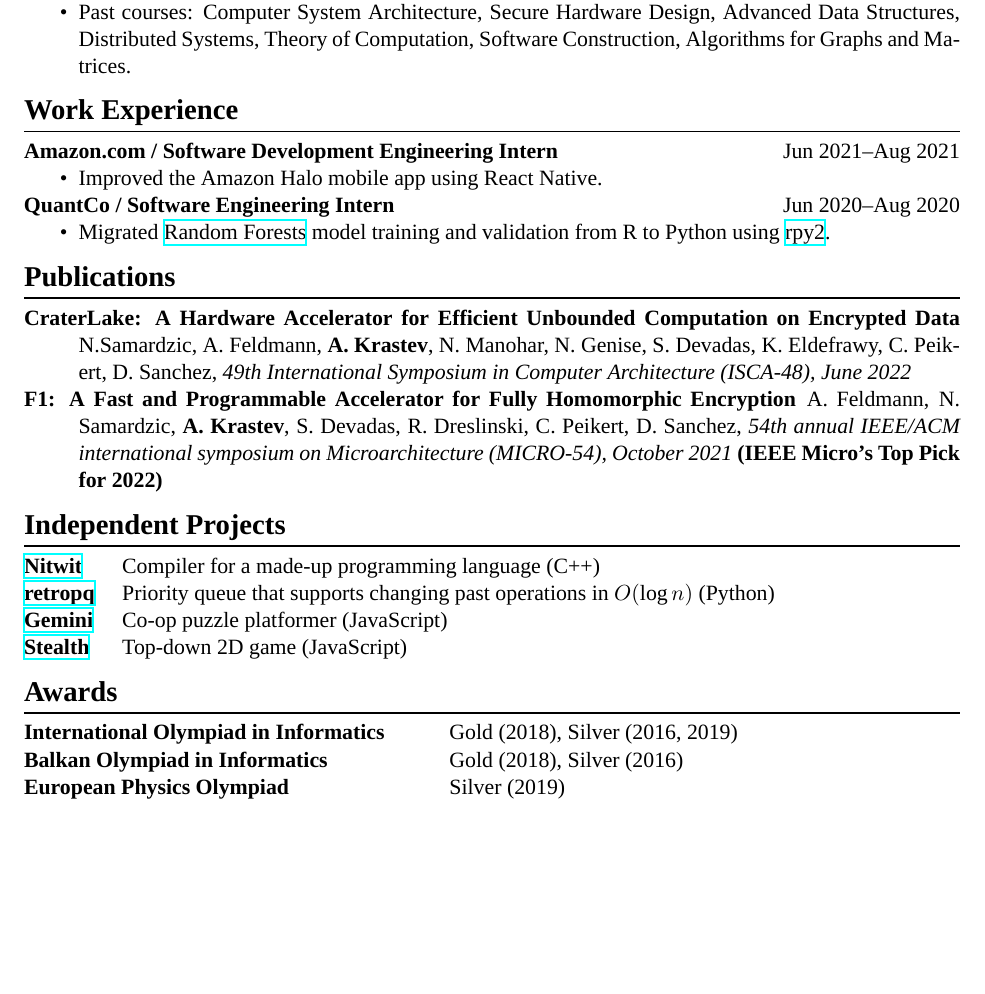
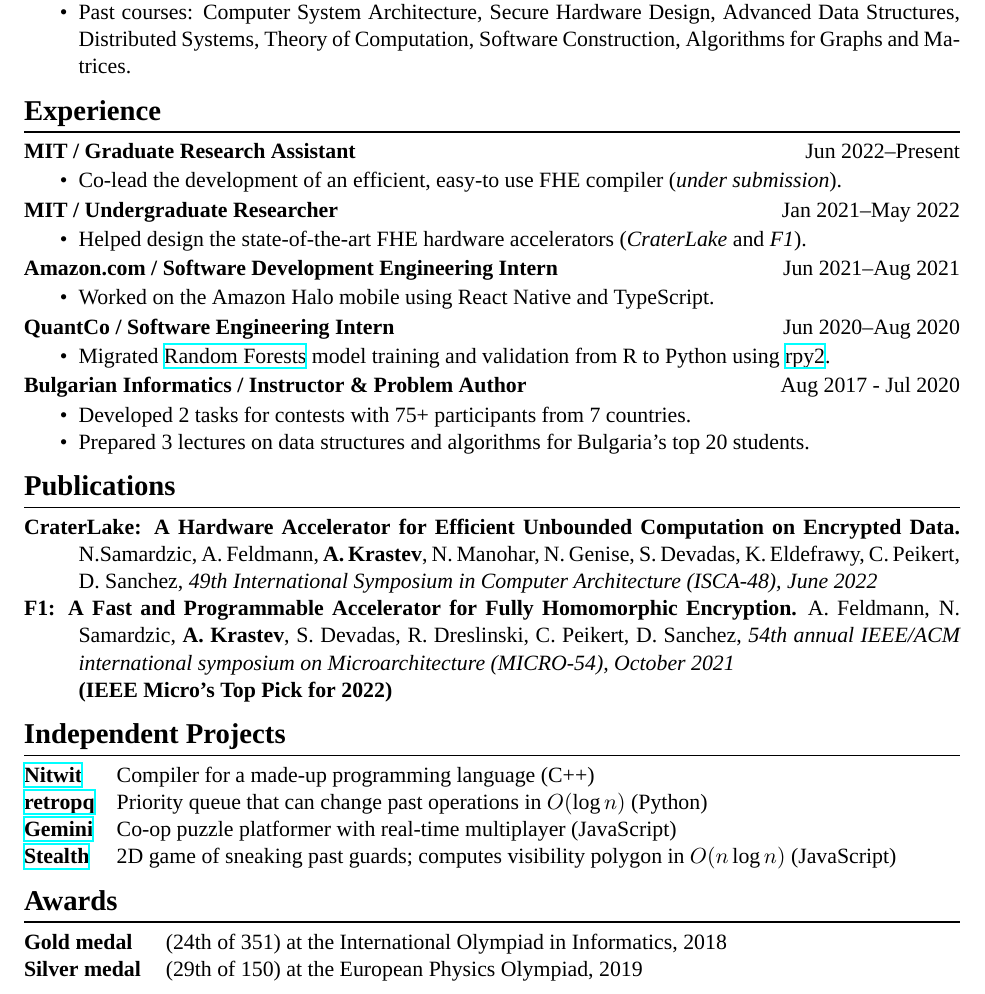
Before and after one commit to Alaxe/alaxe.github.io, a LaTeX CV (resume/aleksandar-krastev.tex): part of the page, cut so that both start at the same text, the shorter picture padded with empty space. Compiled offline with XeLaTeX; a missing font is replaced by an installed copy or a similar font.

Commit message:
Update resume

```diff
--- a/resume/aleksandar-krastev.tex
+++ b/resume/aleksandar-krastev.tex
@@ -4,10 +4,10 @@
 
 \usepackage{enumitem}
 \usepackage{titlesec}
-\usepackage{multicol}
 \usepackage{hyperref}
 
 \usepackage{noto}
+\usepackage[T1]{fontenc}
 \setmainfont[BoldFont={Noto Serif Medium}]{Noto Serif Light}
 
 
@@ -15,7 +15,7 @@
 \setlength{\parskip}{.5em}
 \titlespacing{\section}{0pt}{0em}{0em}
 \titleformat{\section}{\bf\Large}{\thesection}{1em}{}[{\titlerule[0.8pt]}]
-\setlist{nosep, topsep=-\parskip}
+\setlist{nosep, topsep=-0.4em}
 \setlist[description]{leftmargin=!}
 
 \renewcommand{\labelitemi}{\textbullet}
@@ -58,12 +58,28 @@ $\bullet$ \href{https://github.com/Alaxe}{https://github.com/Alaxe} \hfill
 
 
 
-\section*{Work Experience}
+\section*{Experience}
+\textbf{MIT / Graduate Research Assistant}
+\hfill
+\textsc{Jun 2022--Present}
+\begin{itemize}
+    \item Co-lead the development of an efficient, easy-to use FHE compiler
+        (\emph{under submission}).
+\end{itemize}
+
+\textbf{MIT / Undergraduate Researcher}
+\hfill
+\textsc{Jan 2021--May 2022}
+\begin{itemize}
+    \item Helped design the state-of-the-art FHE hardware accelerators
+        (\emph{CraterLake} and \emph{F1}).
+\end{itemize}
+
 \textbf{Amazon.com / Software Development Engineering Intern}
 \hfill
 \textsc{Jun 2021--Aug 2021}
 \begin{itemize}
-    \item Improved the Amazon Halo mobile app using React Native.
+    \item Worked on the Amazon Halo mobile using React Native and TypeScript.
 \end{itemize}
 
 \textbf{QuantCo / Software Engineering Intern}
@@ -75,39 +91,48 @@ $\bullet$ \href{https://github.com/Alaxe}{https://github.com/Alaxe} \hfill
         \href{https://rpy2.github.io/}{rpy2}.
 \end{itemize}
 
+\textbf{Bulgarian Informatics / Instructor \& Problem Author}
+\hfill
+\textsc{Aug 2017 - Jul 2020}
+\begin{itemize}
+    \item Developed 2 tasks for contests with 75+ participants from 7 countries.
+    \item Prepared 3 lectures on data structures and algorithms for Bulgaria's
+        top 20 students.
+\end{itemize}
+
 \section*{Publications}
 \begin{description}[style=sameline]
 \item[CraterLake: A Hardware Accelerator for Efficient Unbounded Computation on
-    Encrypted Data] N.Samardzic, A. Feldmann, \textbf{A. Krastev}, N. Manohar, N. Genise, S.
+    Encrypted Data.] N.Samardzic, A. Feldmann, \textbf{A. Krastev}, N. Manohar, N. Genise, S.
     Devadas, K. Eldefrawy, C. Peikert, D. Sanchez, \textit{49th International
     Symposium in Computer Architecture (ISCA-48), June 2022}
 \item[F1: A Fast and Programmable Accelerator for Fully Homomorphic
-    Encryption]
+    Encryption.]
     A. Feldmann, N. Samardzic, \textbf{A. Krastev}, S. Devadas, R. Dreslinski,
     C. Peikert, D. Sanchez, \textit{54th annual IEEE/ACM international
-    symposium on Microarchitecture (MICRO-54), October 2021}
+    symposium on Microarchitecture (MICRO-54), October 2021}\\
     \textbf{(IEEE Micro's Top Pick for 2022)}
 \end{description}
 
 \section*{Independent Projects}
-\begin{description}[labelwidth=4em]
+\begin{description}[labelwidth=3.75em]
     \item[\href{https://github.com/Alaxe/nitwit}{Nitwit}]
         Compiler for a made-up programming language (C++)
     \item[\href{https://github.com/6851-2021/retroactive-priority-queue}{retropq}]
-        Priority queue that supports changing past operations in $O(\log n)$
+        Priority queue that can change past operations in $O(\log n)$
         (Python)
     \item[\href{https://github.com/Alaxe/gemini}{Gemini}]
-        Co-op puzzle platformer (JavaScript)
+        Co-op puzzle platformer with real-time multiplayer (JavaScript)
     \item[\href{https://github.com/Alaxe/stealth}{Stealth}]
-        Top-down 2D game (JavaScript)
+        2D game of sneaking past guards; computes visibility polygon in $O(n \log n)$
+        (JavaScript)
 \end{description}
 
 \section*{Awards}
-\begin{description}[labelwidth=19em]
-    \item[International Olympiad in Informatics] Gold (2018), Silver (2016,
-        2019)
-    \item[Balkan Olympiad in Informatics] Gold (2018), Silver (2016)
-    \item[European Physics Olympiad] Silver (2019)
+\begin{description}[labelwidth=6em]
+    \item[Gold medal] (24th of 351) at the International Olympiad in
+        Informatics,
+        2018
+    \item[Silver medal] (29th of 150) at the European Physics Olympiad, 2019
 \end{description}
-
 \end{document}
```
Also changed, not shown: resume/aleksandar-krastev.pdf, resume/aleksandar-krastev.tex (2 more changed lines).
